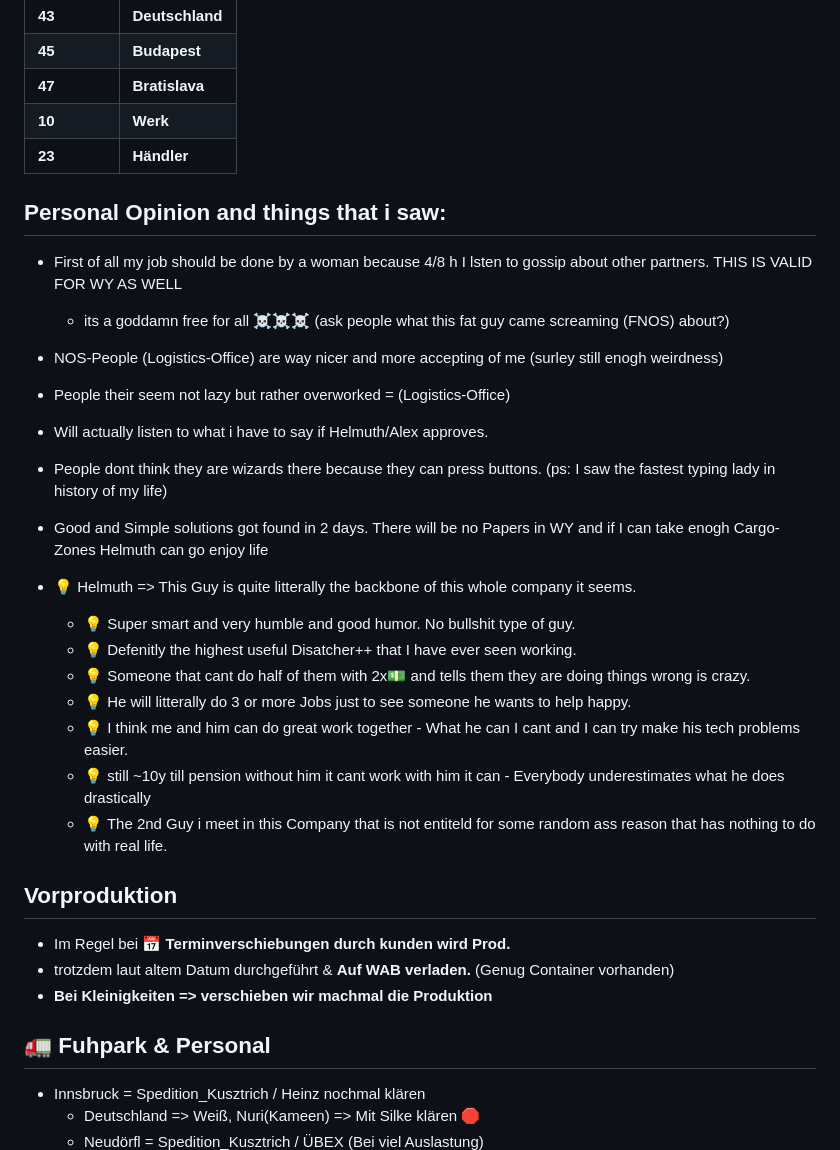
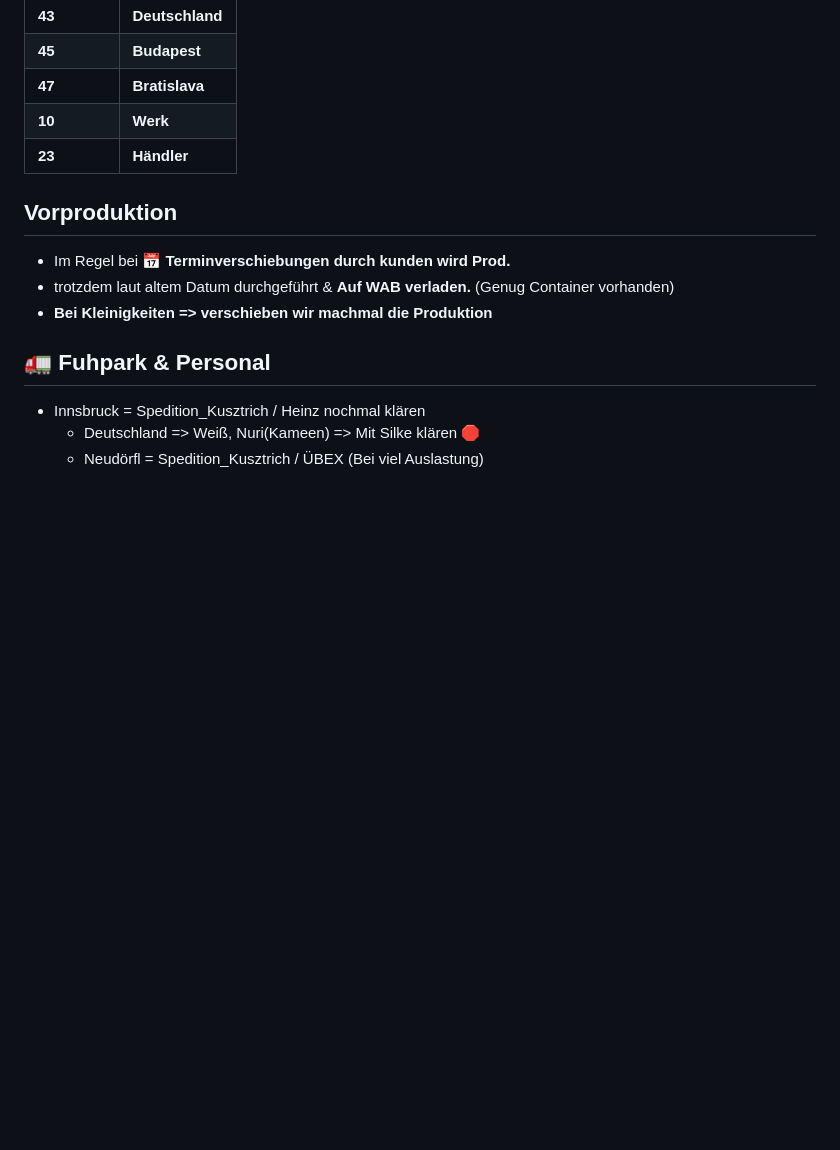
Before and after one commit to BMLZellEr/bgo_montage_und_logistik, a Markdown page: documentation/nos-mitschrift.md, the part around the change. Drawn GitHub-style; blank space fills up the shorter version.

```diff
--- a/documentation/nos-mitschrift.md
+++ b/documentation/nos-mitschrift.md
@@ -174,29 +174,6 @@ Danke im Voraus.
 | **10** | **Werk** |
 | **23** | **Händler** |
 
-## Personal Opinion and things that i saw:
-- First of all my job should be done by a woman because 4/8 h I lsten to gossip about other partners. THIS IS VALID FOR WY AS WELL
-    - its a goddamn free for all ☠️☠️☠️ (ask people what this fat guy came screaming (FNOS) about?)
-
-- NOS-People (Logistics-Office) are way nicer and more accepting of me (surley still enogh weirdness)
-
-- People their seem not lazy but rather overworked = (Logistics-Office)
-
-- Will actually listen to what i have to say if Helmuth/Alex approves.
-
-- People dont think they are wizards there because they can press buttons. (ps: I saw the fastest typing lady in history of my life)
-
-- Good and Simple solutions got found in 2 days. There will be no Papers in WY and if I can take enogh Cargo-Zones Helmuth can go enjoy life
-
-- 💡 Helmuth => This Guy is quite litterally the backbone of this whole company it seems.
-    - 💡 Super smart and very humble and good humor. No bullshit type of guy.
-    - 💡 Defenitly the highest useful Disatcher++ that I have ever seen working.
-    - 💡 Someone that cant do half of them with 2x💵 and tells them they are doing things wrong is crazy.
-    - 💡 He will litterally do 3 or more Jobs just to see someone he wants to help happy.
-    - 💡 I think me and him can do great work together - What he can I cant and I can try make his tech problems easier.
-    - 💡 still ~10y till pension without him it cant work with him it can - Everybody underestimates what he does drastically
-    - 💡 The 2nd Guy i meet in this Company that is not entiteld for some random ass reason that has nothing to do with real life.
-
 ## Vorproduktion
 - Im Regel bei **📅 Terminverschiebungen durch kunden wird Prod.**
 - trotzdem laut altem Datum durchgeführt & **Auf WAB verladen.** (Genug Container vorhanden)
```
